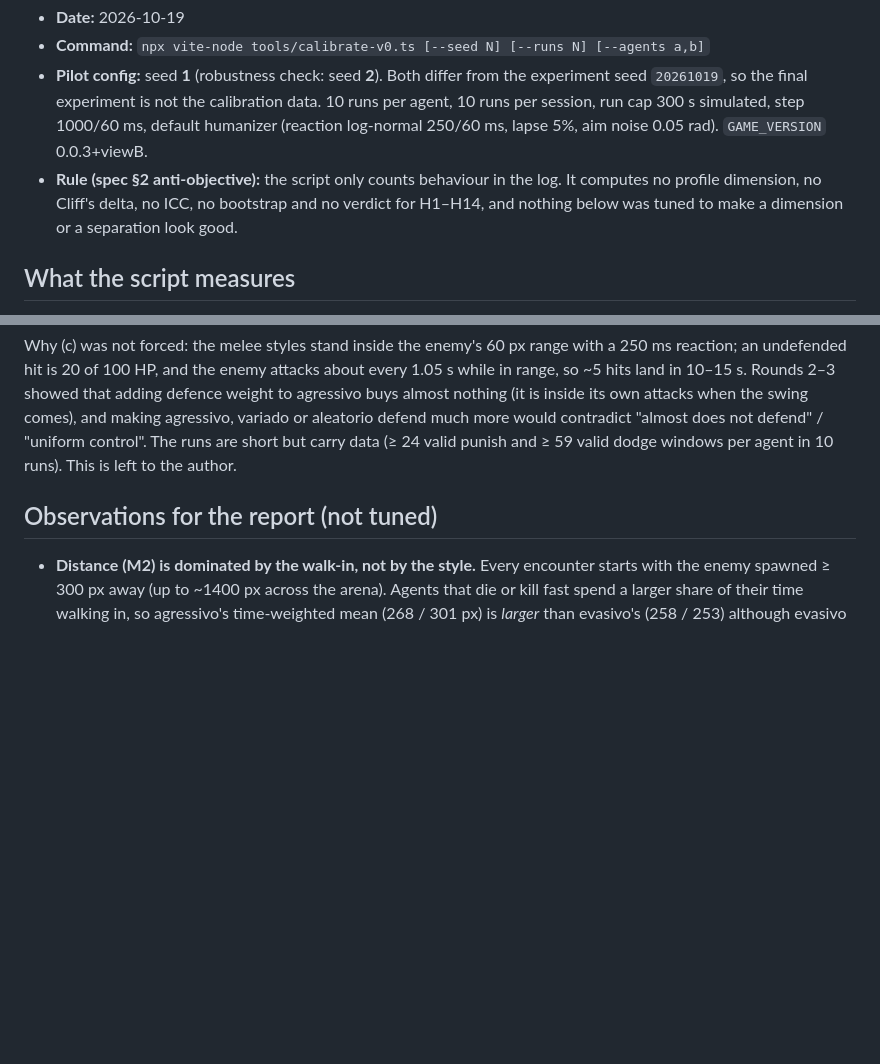
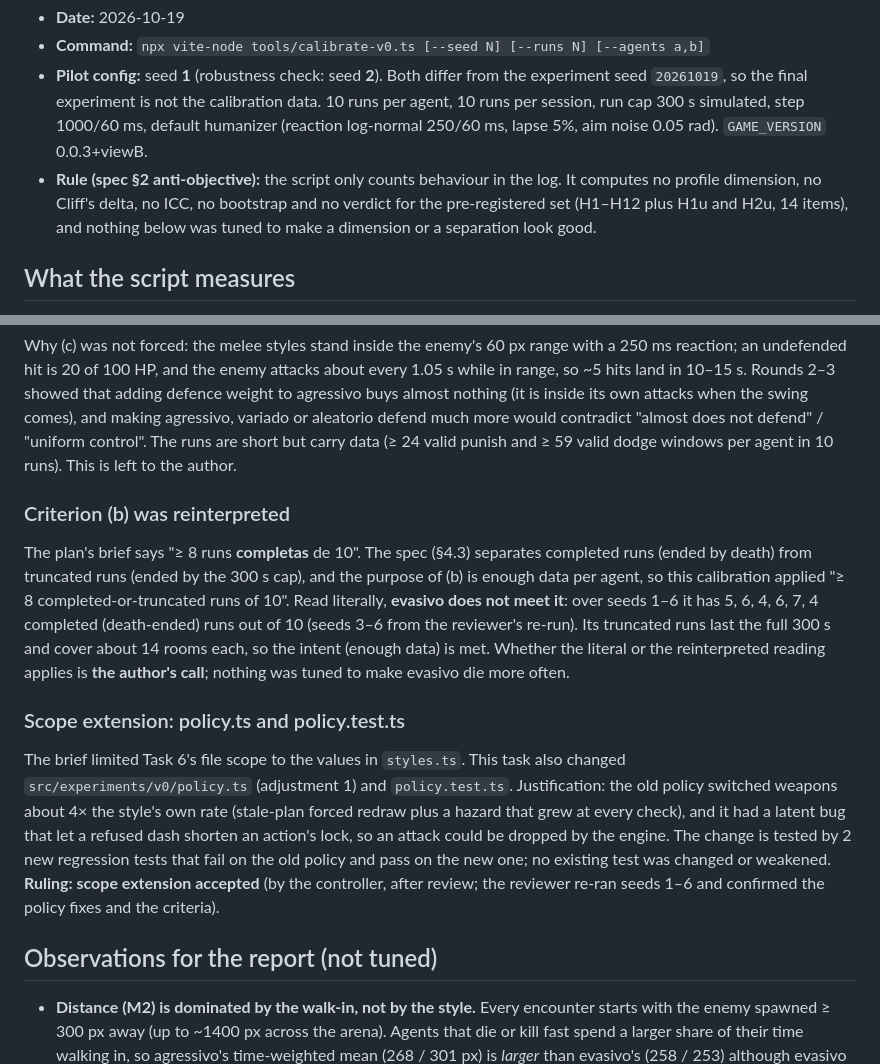
Before and after one commit to LucasVNery/TCC-nobody-dies-before-the-eve, a Markdown page: experiments/v0/calibration.md, 2 parts joined by grey strips. Rendered like a GitHub page; blank space fills up the shorter version.

```diff
--- a/experiments/v0/calibration.md
+++ b/experiments/v0/calibration.md
@@ -7,7 +7,7 @@
   10 runs per session, run cap 300 s simulated, step 1000/60 ms, default humanizer
   (reaction log-normal 250/60 ms, lapse 5%, aim noise 0.05 rad). `GAME_VERSION` 0.0.3+viewB.
 - **Rule (spec §2 anti-objective):** the script only counts behaviour in the log. It computes
-  no profile dimension, no Cliff's delta, no ICC, no bootstrap and no verdict for H1–H14, and
+  no profile dimension, no Cliff's delta, no ICC, no bootstrap and no verdict for the pre-registered set (H1–H12 plus H1u and H2u, 14 items), and
   nothing below was tuned to make a dimension or a separation look good.
 
 ## What the script measures
@@ -325,6 +325,28 @@ buys almost nothing (it is inside its own attacks when the swing comes), and mak
 variado or aleatorio defend much more would contradict "almost does not defend" / "uniform
 control". The runs are short but carry data (≥ 24 valid punish and ≥ 59 valid dodge windows per
 agent in 10 runs). This is left to the author.
+
+### Criterion (b) was reinterpreted
+
+The plan's brief says "≥ 8 runs **completas** de 10". The spec (§4.3) separates completed runs
+(ended by death) from truncated runs (ended by the 300 s cap), and the purpose of (b) is enough
+data per agent, so this calibration applied "≥ 8 completed-or-truncated runs of 10". Read
+literally, **evasivo does not meet it**: over seeds 1–6 it has 5, 6, 4, 6, 7, 4 completed
+(death-ended) runs out of 10 (seeds 3–6 from the reviewer's re-run). Its truncated runs last
+the full 300 s and cover about 14 rooms each, so the intent (enough data) is met. Whether the
+literal or the reinterpreted reading applies is **the author's call**; nothing was tuned to make
+evasivo die more often.
+
+### Scope extension: policy.ts and policy.test.ts
+
+The brief limited Task 6's file scope to the values in `styles.ts`. This task also changed
+`src/experiments/v0/policy.ts` (adjustment 1) and `policy.test.ts`. Justification: the old policy
+switched weapons about 4× the style's own rate (stale-plan forced redraw plus a hazard that grew
+at every check), and it had a latent bug that let a refused dash shorten an action's lock, so an
+attack could be dropped by the engine. The change is tested by 2 new regression tests that fail
+on the old policy and pass on the new one; no existing test was changed or weakened.
+**Ruling: scope extension accepted** (by the controller, after review; the reviewer re-ran seeds
+1–6 and confirmed the policy fixes and the criteria).
 
 ## Observations for the report (not tuned)
 
```
Also changed, not shown: other parts of experiments/v0/calibration.md (+43 -4 lines).
